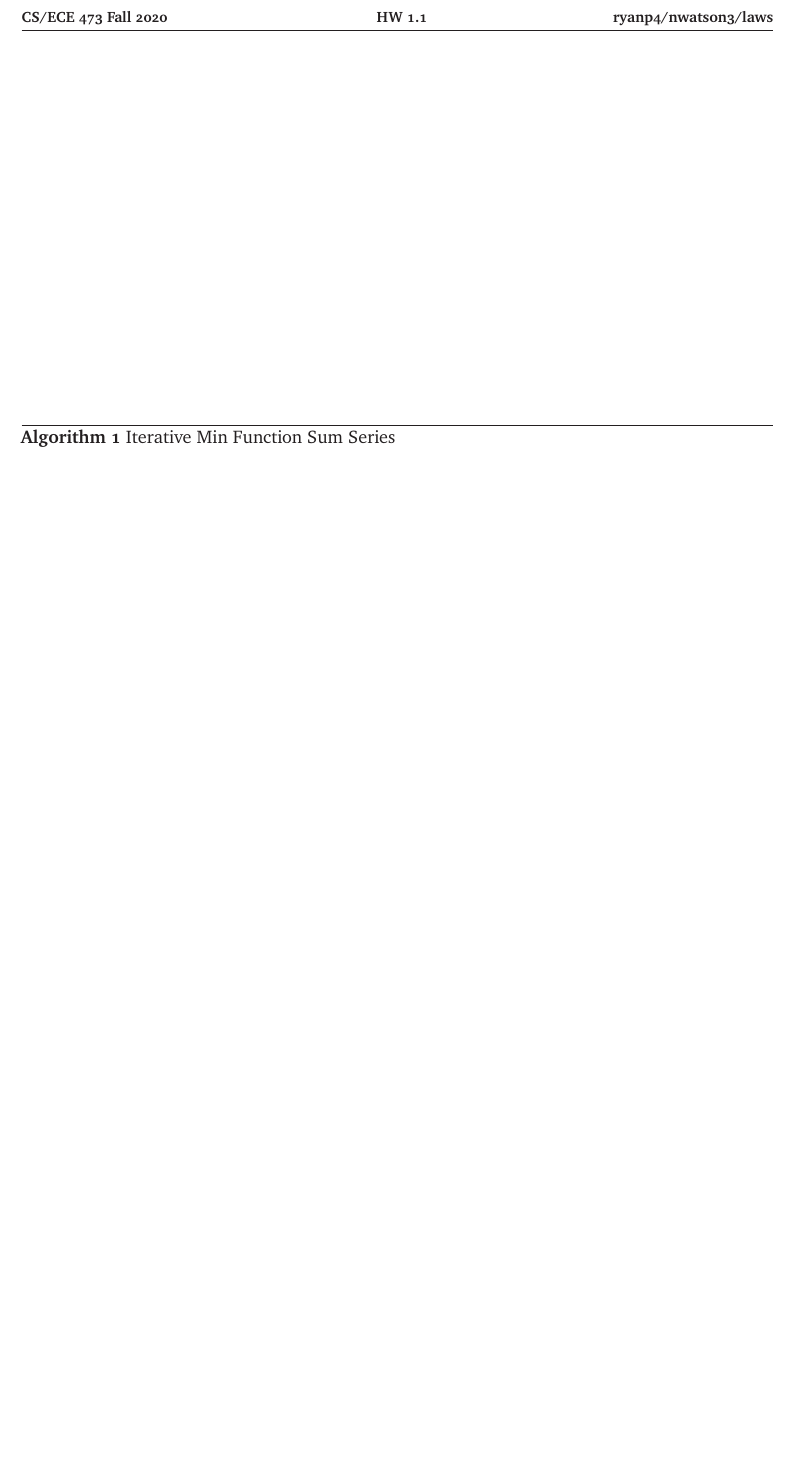
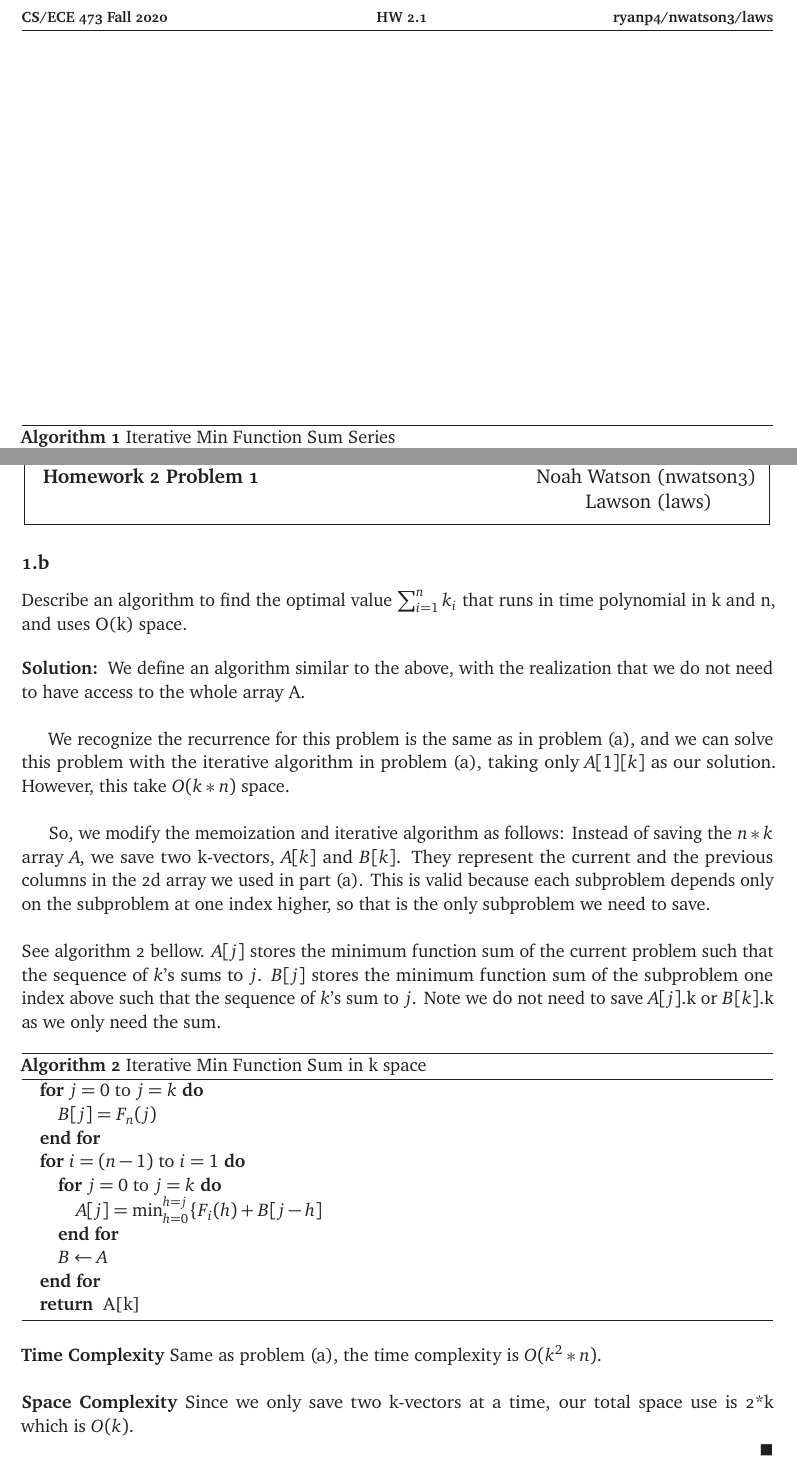
Before and after one commit to rprend/CS473, a LaTeX problem sheet (pset2.1.tex): part of page 2 of 2 before the commit and two parts of pages 2 and 3 of 3 after it, the two joined at a grey line, cut so that both start at the same text, the shorter picture padded with empty space. Compiled offline with pdfLaTeX.

Commit message:
Added 2.1 b

```diff
--- a/pset2.1.tex
+++ b/pset2.1.tex
@@ -86,4 +83,41 @@ The space required is dominated by the array A, which is size $O(N*k)$.
 \end{algorithmic}
 \end{algorithm}
 \end{solution}
+
+\clearpage
+
+
+\HomeworkHeader{2}{1}
+
+\subsection *{1.b} Describe an algorithm to find the optimal value $\sum_{i=1}^{n} k_i$ that runs in time polynomial in k and n, and uses O(k) space.
+
+\begin{solution} We define an algorithm similar to the above, with the realization that we do not need to have access to the whole array A. \\
+
+We recognize the recurrence for this problem is the same as in problem (a), and we can solve this problem with the iterative algorithm in problem (a), taking only $A[1][k]$ as our solution. However, this take $O(k*n)$ space. \\
+
+So, we modify the memoization and iterative algorithm as follows: Instead of saving the $n*k$ array $A$, we save two k-vectors, $A[k]$ and $B[k]$. They represent the current and the previous columns in the 2d array we used in part (a). This is valid because each subproblem depends only on the subproblem at one index higher, so that is the only subproblem we need to save. \\ \\
+See algorithm 2 bellow. $A[j]$ stores the minimum function sum of the current problem such that the sequence of $k$'s sums to $j$. $B[j]$ stores the minimum function sum of the subproblem one index above such that the sequence of $k$'s sum to $j$.  Note we do not need to save $A[j].\text{k}$ or $B[k].\text{k}$ as we only need the sum.
+\begin{algorithm}
+\caption{Iterative Min Function Sum in k space}
+\begin{algorithmic}
+\FOR{$j=0$ to $j=k$}
+\STATE $B[j] = F_n(j)$
+\ENDFOR
+\FOR{$i = (n - 1)$ to $i = 1$}
+\FOR{$j=0$ to $j=k$}
+\STATE $A[j] = \text{min}_{h=0}^{h=j} \{ F_i(h) + B[j-h]$
+\ENDFOR
+\STATE $B \gets A$
+\ENDFOR
+\RETURN A[k]
+\end{algorithmic}
+\end{algorithm}
+\\
+\textbf{Time Complexity}
+Same as problem (a), the time complexity is $O(k^2*n)$.
+\\ \\
+\textbf{Space Complexity}
+Since we only save two k-vectors at a time, our total space use is 2*k which is $O(k)$.
+
+\end{solution}
 \end{document}
```
Also changed, not shown: pset2.1.pdf, pset2.1.tex (5 more changed lines).
